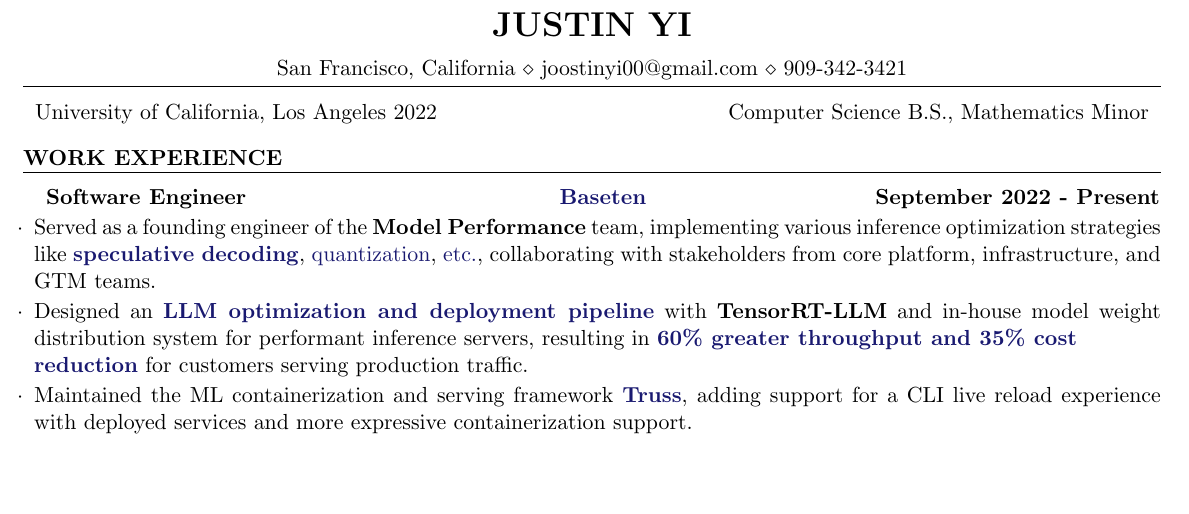
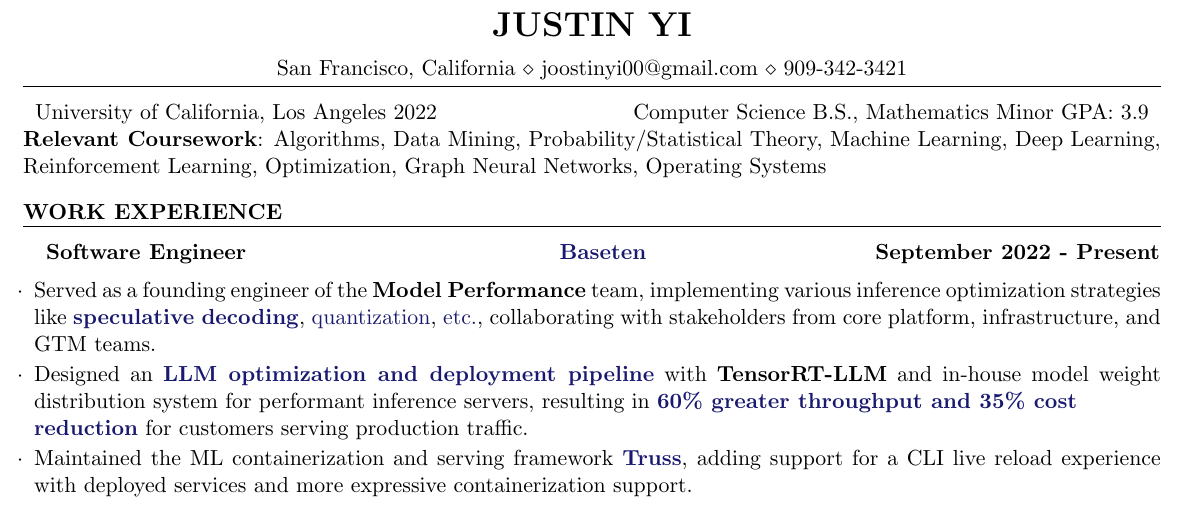
Before and after one commit to joostinyi/resume, a LaTeX CV (Justin_Yi_Resume.tex, which reads resume.cls): part of the page, cut so that both start at the same text, the shorter picture padded with empty space. Compiled offline with pdfLaTeX.

Commit message:
spacing, coursework + GPA

```diff
--- a/Justin_Yi_Resume.tex
+++ b/Justin_Yi_Resume.tex
@@ -8,8 +8,9 @@
 \begin{document}
 \hrule
 \begin{tabularx}{\textwidth}{YY}
-    \raggedright University of California, Los Angeles 2022 & \raggedleft Computer Science B.S., Mathematics Minor
+    \raggedright University of California, Los Angeles 2022 & \raggedleft Computer Science B.S., Mathematics Minor GPA: 3.9
 \end{tabularx}
+\textbf{Relevant Coursework}: Algorithms, Data Mining, Probability/Statistical Theory, Machine Learning, Deep Learning, Reinforcement Learning, Optimization, Graph Neural Networks, Operating Systems
 
 \begin{rSection}{Work Experience}
     \begin{rSubsection}{Software Engineer}{\href{https://www.baseten.co/}{Baseten}}{September 2022 - Present}
--- a/resume.cls
+++ b/resume.cls
@@ -132,7 +132,7 @@
   \end{tabularx}
   \enskip
   \begin{list}{$\cdot$}{\leftmargin=0em} % \cdot used for bullets, no indentation
-   \itemsep -0.5em \vspace{-0.5em} % Compress items in list together for aesthetics
+   \itemsep -0.5em \vspace{-.1em} % Compress items in list together for aesthetics
   }{
   \end{list}
 }
```
Also changed, not shown: Justin_Yi_Resume.pdf.
